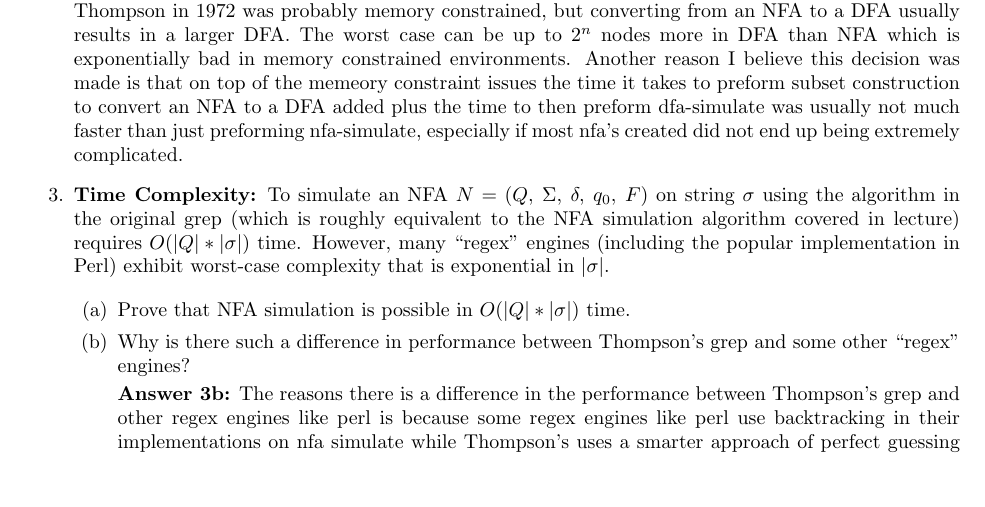
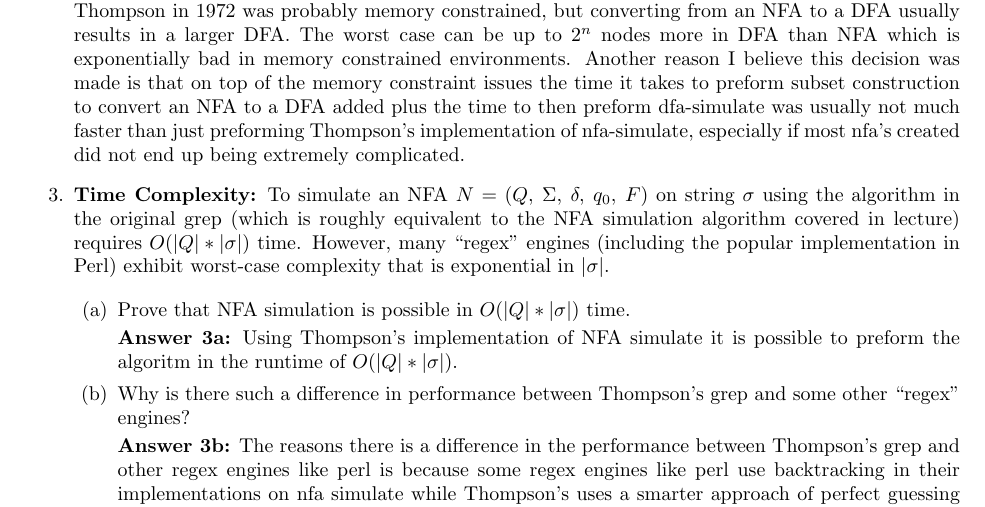
Before and after one commit to bbreisch26/CSCI561-Project1, a LaTeX problem sheet (project-1-report.tex): part of page 1 of 2, cut so that both start at the same text, the shorter picture padded with empty space. Compiled offline with pdfLaTeX.

Commit message:
Report update again

```diff
--- a/project-1-report.tex
+++ b/project-1-report.tex
@@ -35,7 +35,7 @@
   written by Ken Thompson) converted the provided regular expression
   to an NFA and then simulated the NFA on the input text.  Why would
   Thompson have used NFA simulation instead of DFA simulation?
-  \par \textbf{Answer 2:} I would assume he made this choice for a couple of reasons. The first is I believe that Thompson in 1972 was probably memory constrained, but converting from an NFA to a DFA usually results in a larger DFA. The worst case can be up to $2^n$ nodes more in DFA than NFA  which is exponentially bad in memory constrained environments. Another reason I believe this decision was made is that on top of the memeory constraint issues the time it takes to preform subset construction to convert an NFA to a DFA added plus the time to then preform dfa-simulate was usually not much faster than just preforming nfa-simulate, especially if most nfa's created did not end up being extremely complicated.
+  \par \textbf{Answer 2:} I would assume he made this choice for a couple of reasons. The first is I believe that Thompson in 1972 was probably memory constrained, but converting from an NFA to a DFA usually results in a larger DFA. The worst case can be up to $2^n$ nodes more in DFA than NFA  which is exponentially bad in memory constrained environments. Another reason I believe this decision was made is that on top of the memory constraint issues the time it takes to preform subset construction to convert an NFA to a DFA added plus the time to then preform dfa-simulate was usually not much faster than just preforming Thompson's implementation of  nfa-simulate, especially if most nfa's created did not end up being extremely complicated.
 
   \item \textbf{Time Complexity:} To simulate an NFA
   $N=\lmtuple{Q}{\Sigma}{\delta}{q_0}{F}$ on string $\sigma$ using the
@@ -47,7 +47,8 @@
 
   \begin{enumerate}
     \item Prove that NFA simulation is possible in $O(|Q|*|\sigma|)$
-    time.%
+      time.%
+      \par \textbf{Answer 3a:} Using Thompson's implementation of NFA simulate it is possible to preform the algoritm in the runtime of $O(|Q|*|\sigma|)$.
 
     \item Why is there such a difference in performance between
       Thompson's grep and some other ``regex'' engines?
```
